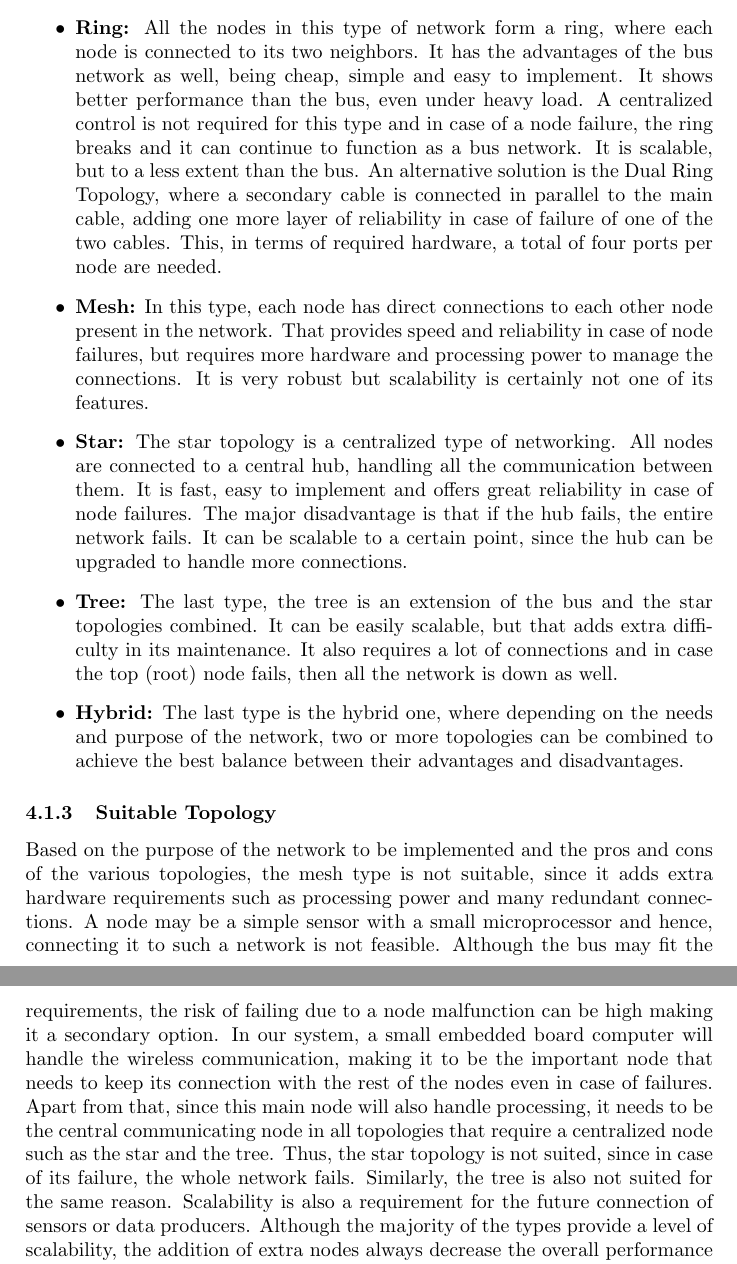
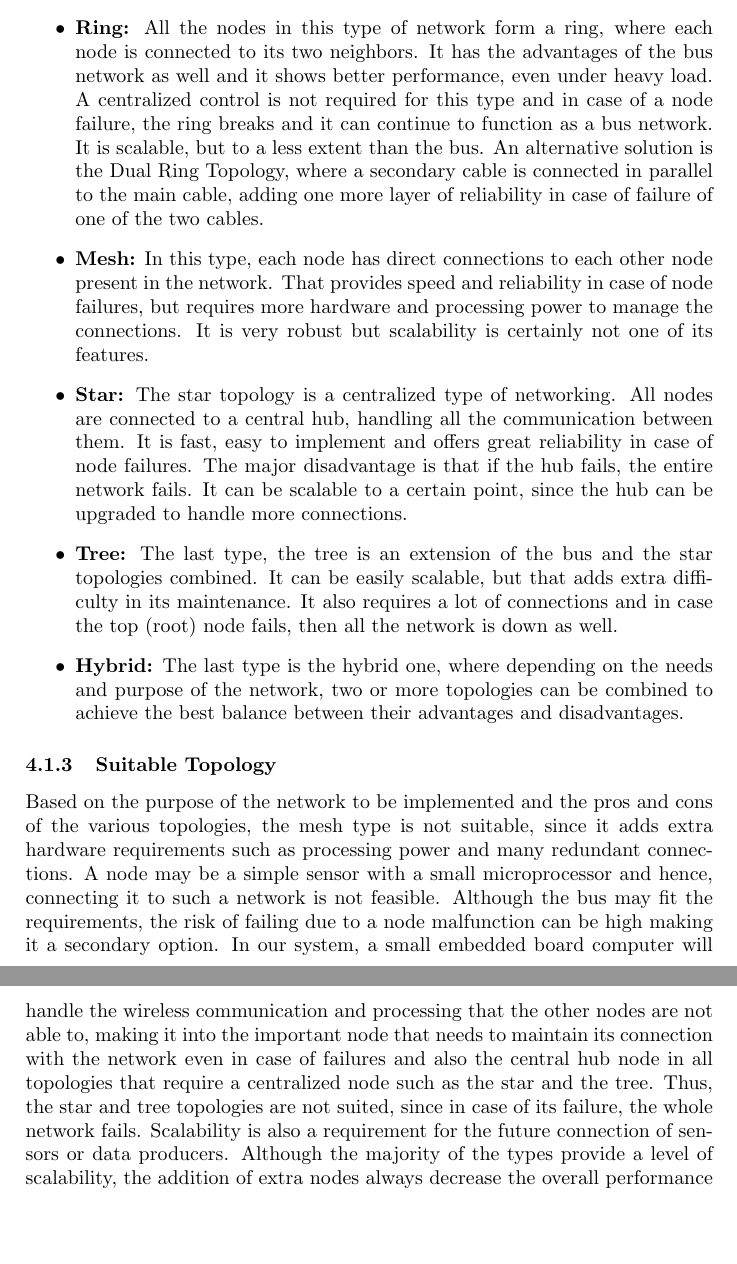
Before and after one commit to dieseld23/SEM2PRO, a LaTeX document (report/main.tex, which reads report/sections/localnetwork_requirements.tex): two parts of pages 11 and 12 of 13, joined at a grey line, cut so that both start at the same text, the shorter picture padded with empty space. Compiled offline with pdfLaTeX.

Commit message:
Commiting AND pushing

```diff
--- a/report/sections/localnetwork_requirements.tex
+++ b/report/sections/localnetwork_requirements.tex
@@ -12,7 +12,7 @@ The purpose of this network is to accommodate multiple sensors which need to be
 \subsubsection{Different Topologies}
 \begin{itemize}
 \item \textbf{Bus:} This is the simplest, cheaper and easiest topology. All nodes communicate through a central bus and it is scalable with the addition of extra nodes on the two ends of the cable. The central bus introduces the risk of complete network failure in case of the bus failure and the decrease in performance in case of many nodes or heavy traffic.
-\item \textbf{Ring:} All the nodes in this type of network form a ring, where each node is connected to its two neighbors. It has the advantages of the bus network as well, being cheap, simple and easy to implement. It shows better performance than the bus, even under heavy load. A centralized control is not required for this type and in case of a node failure, the ring breaks and it can continue to function as a bus network. It is scalable, but to a less extent than the bus. An alternative solution is the Dual Ring Topology, where a secondary cable is connected in parallel to the main cable, adding one more layer of reliability in case of failure of one of the two cables. This, in terms of required hardware, a total of four ports per node are needed.
+\item \textbf{Ring:} All the nodes in this type of network form a ring, where each node is connected to its two neighbors. It has the advantages of the bus network as well and it shows better performance, even under heavy load. A centralized control is not required for this type and in case of a node failure, the ring breaks and it can continue to function as a bus network. It is scalable, but to a less extent than the bus. An alternative solution is the Dual Ring Topology, where a secondary cable is connected in parallel to the main cable, adding one more layer of reliability in case of failure of one of the two cables.
 \item \textbf{Mesh:} In this type, each node has direct connections to each other node present in the network. That provides speed and reliability in case of node failures, but requires more hardware and processing power to manage the connections. It is very robust but scalability is certainly not one of its features.
 \item \textbf{Star:} The star topology is a centralized type of networking. All nodes are connected to a central hub, handling all the communication between them. It is fast, easy to implement and offers great reliability in case of node failures. The major disadvantage is that if the hub fails, the entire network fails. It can be scalable to a certain point, since the hub can be upgraded to handle more connections.
 \item \textbf{Tree:} The last type, the tree is an extension of the bus and the star topologies combined. It can be easily scalable, but that adds extra difficulty in its maintenance. It also requires a lot of connections and in case the top (root) node fails, then all the network is down as well.
@@ -20,6 +20,6 @@ The purpose of this network is to accommodate multiple sensors which need to be
 \end{itemize}
 
 \subsubsection{Suitable Topology}
-Based on the purpose of the network to be implemented and the pros and cons of the various topologies, the mesh type is not suitable, since it adds extra hardware requirements such as processing power and many redundant connections. A node may be a simple sensor with a small microprocessor and hence, connecting it to such a network is not feasible. Although the bus may fit the requirements, the risk of failing due to a node malfunction can be high making it a secondary option. In our system, a small embedded board computer will handle the wireless communication, making it to be the important node that needs to keep its connection with the rest of the nodes even in case of failures. Apart from that, since this main node will also handle processing, it needs to be the central communicating node in all topologies that require a centralized node such as the star and the tree. Thus, the star topology is not suited, since in case of its failure, the whole network fails. Similarly, the tree is also not suited for the same reason. Scalability is also a requirement for the future connection of sensors or data producers. Although the majority of the types provide a level of scalability, the addition of extra nodes always decrease the overall performance of any network. Hence, a topology that balances the decrease in performance against the network's expansion is best suited for the project.\\\\
+Based on the purpose of the network to be implemented and the pros and cons of the various topologies, the mesh type is not suitable, since it adds extra hardware requirements such as processing power and many redundant connections. A node may be a simple sensor with a small microprocessor and hence, connecting it to such a network is not feasible. Although the bus may fit the requirements, the risk of failing due to a node malfunction can be high making it a secondary option. In our system, a small embedded board computer will handle the wireless communication and processing that the other nodes are not able to, making it into the important node that needs to maintain its connection with the network even in case of failures and also the central hub node in all topologies that require a centralized node such as the star and the tree. Thus, the star and tree topologies are not suited, since in case of its failure, the whole network fails. Scalability is also a requirement for the future connection of sensors or data producers. Although the majority of the types provide a level of scalability, the addition of extra nodes always decrease the overall performance of any network. Hence, a topology that balances the decrease in performance against the network's expansion is best suited for the project.\\\\
 The approach that fits the requirements best is implementing a ring network, where each node may be a subnetwork of a different type depending on the needs, making it into a hybrid network having a ring topology as its basis. The ring type provides the best balance of reliability, scalability, hardware requirements and communication speed in comparison to the others.
 \todo[\inline]{Martin: I'm not so sure, at the ring network wins over the bus on any of those points. Both the bus and ring can only have one node sending at a time, the whole thing goes to shit if one cable is cut, the ring actually requires two ethernet ports, whereas the bus only requires one. I would agree though, that the speed is significantly better, but that's thanks to eternet.}
```
Also changed, not shown: report/sections/localnetwork_requirements.tex (8 more changed lines).
